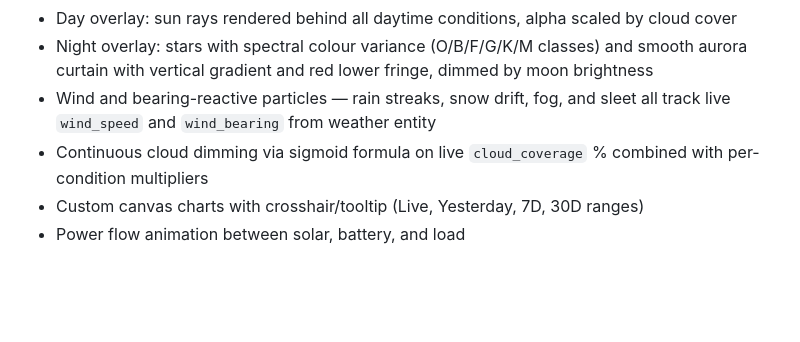
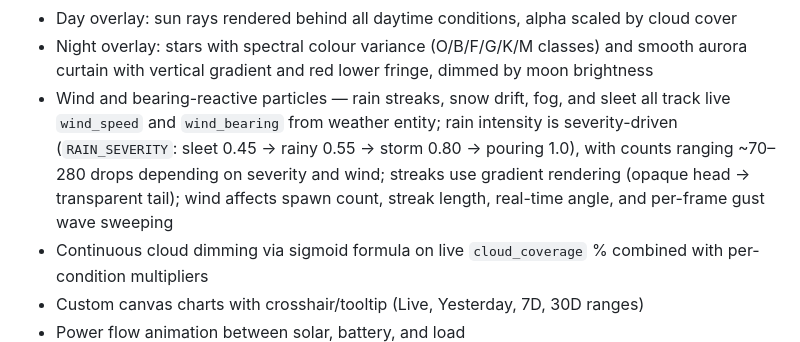
Before and after one commit to jkir4n/solar-dashboard, a Markdown page: README.md, the part around the change. Rendered like a GitHub page; blank space fills up the shorter version.

Commit message:
docs: update rain particle system documentation

```diff
--- a/README.md
+++ b/README.md
@@ -21,7 +21,7 @@ A real-time solar monitoring dashboard for Home Assistant, built as a HACS-compa
 - Real-time moon disc with Meeus lunar position, phase brightness, cloud occlusion, and 22° lunar halo ring
 - Day overlay: sun rays rendered behind all daytime conditions, alpha scaled by cloud cover
 - Night overlay: stars with spectral colour variance (O/B/F/G/K/M classes) and smooth aurora curtain with vertical gradient and red lower fringe, dimmed by moon brightness
-- Wind and bearing-reactive particles — rain streaks, snow drift, fog, and sleet all track live `wind_speed` and `wind_bearing` from weather entity
+- Wind and bearing-reactive particles — rain streaks, snow drift, fog, and sleet all track live `wind_speed` and `wind_bearing` from weather entity; rain intensity is severity-driven (`RAIN_SEVERITY`: sleet 0.45 → rainy 0.55 → storm 0.80 → pouring 1.0), with counts ranging ~70–280 drops depending on severity and wind; streaks use gradient rendering (opaque head → transparent tail); wind affects spawn count, streak length, real-time angle, and per-frame gust wave sweeping
 - Continuous cloud dimming via sigmoid formula on live `cloud_coverage` % combined with per-condition multipliers
 - Custom canvas charts with crosshair/tooltip (Live, Yesterday, 7D, 30D ranges)
 - Power flow animation between solar, battery, and load
```
